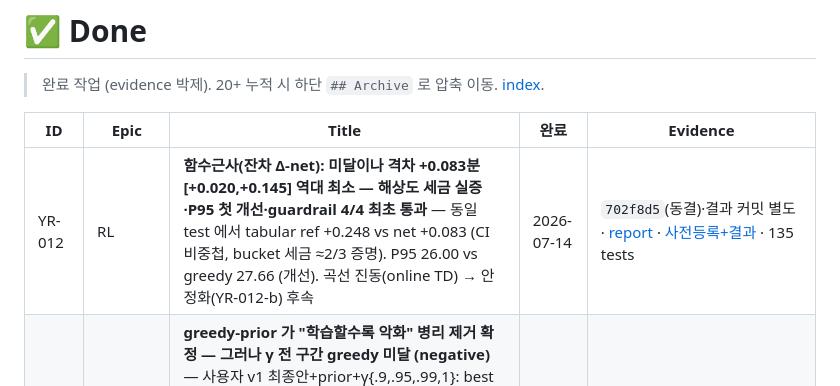
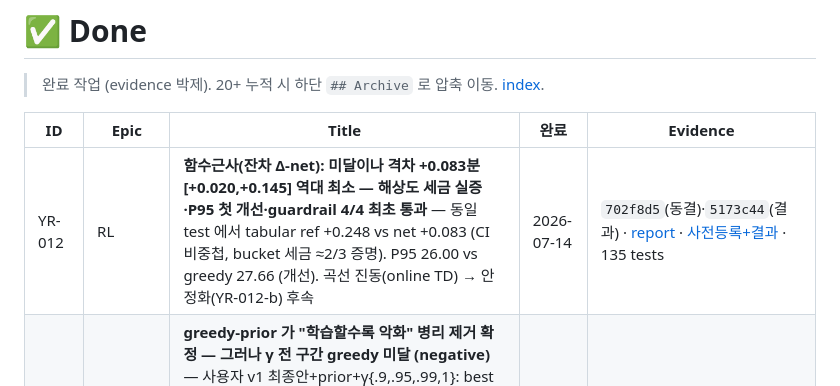
Before and after one commit to bbageon/port-schedule-optimization, a Markdown page: .claude/Dashboard/done.md, the part around the change. Rendered like a GitHub page.

Commit message:
board: YR-012 evidence 에 결과 커밋(5173c44) 박제
Co-Authored-By: Claude Opus 4.8 (1M context) <noreply@anthropic.com>

```diff
--- a/.claude/Dashboard/done.md
+++ b/.claude/Dashboard/done.md
@@ -4,7 +4,7 @@
 
 | ID | Epic | Title | 완료 | Evidence |
 |---|---|---|---|---|
-| YR-012 | RL | **함수근사(잔차 Δ-net): 미달이나 격차 +0.083분 [+0.020,+0.145] 역대 최소 — 해상도 세금 실증·P95 첫 개선·guardrail 4/4 최초 통과** — 동일 test 에서 tabular ref +0.248 vs net +0.083 (CI 비중첩, bucket 세금 ≈2/3 증명). P95 26.00 vs greedy 27.66 (개선). 곡선 진동(online TD) → 안정화(YR-012-b) 후속 | 2026-07-14 | `702f8d5`(동결)·결과 커밋 별도 · [report](../../outputs/reports/residual_delta_hjnc/delta_net_report.md) · [사전등록+결과](../docs/strategy-history/2026-07-14-YR-012-residual-delta-net-prereg.md) · 135 tests |
+| YR-012 | RL | **함수근사(잔차 Δ-net): 미달이나 격차 +0.083분 [+0.020,+0.145] 역대 최소 — 해상도 세금 실증·P95 첫 개선·guardrail 4/4 최초 통과** — 동일 test 에서 tabular ref +0.248 vs net +0.083 (CI 비중첩, bucket 세금 ≈2/3 증명). P95 26.00 vs greedy 27.66 (개선). 곡선 진동(online TD) → 안정화(YR-012-b) 후속 | 2026-07-14 | `702f8d5`(동결)·`5173c44`(결과) · [report](../../outputs/reports/residual_delta_hjnc/delta_net_report.md) · [사전등록+결과](../docs/strategy-history/2026-07-14-YR-012-residual-delta-net-prereg.md) · 135 tests |
 | YR-030-b | RL | **greedy-prior 가 "학습할수록 악화" 병리 제거 확정 — 그러나 γ 전 구간 greedy 미달 (negative)** — 사용자 v1 최종안+prior+γ{.9,.95,.99,1}: best γ0.95 +0.454분 [+0.345,+0.567] vs shortest-service, γ 축 소진 (차이≤0.073, CI 내). 곡선 방향 반전(ep50→ep2700 선택)·저입도 상태가 v1_rich 동급을 서명 -33%로. **초기화·할인·입도 3축 소진 → 잔여 용의자 = 대기열 맥락 결손 단독** (잔차학습 1순위 승격) | 2026-07-14 | `5f7fe45`(구현·사전등록)·`d11737f`(결과) · [report](../../outputs/reports/costq_v1final_hjnc/v1final_report.md) · [사전등록+결과](../docs/strategy-history/2026-07-14-YR-030-b-v1final-greedy-prior-prereg.md) · 119 tests |
 | YR-030-a | RL | **v1 상태 운영자 용어 적용 완료** — `YardState(work_phase, crane_area, waiting_truck_level, longest_wait_level, over_30min_truck_count)` 명명, 기존 tuple Q-key 호환 유지 | 2026-07-14 | `85701c5` · [code](../../src/yard_rl/envs/direct_job_env.py) · [전략](../docs/strategy-history/2026-07-13-YR-027-exp1-direct-job-cost-q.md) · 113 tests |
 | YR-030-c | RL | **잔차 Cost-Q: 미달이나 격차 역대 최소 +0.216분 [+0.149,+0.289] — 잔차 구조 유효 확정, 되돌림 조건 2회차 발동** — state_job arm 병리 없는 단조개선(격차 절반 축소), future 단독 키는 유해(학습할수록 악화 — aggregation bias). 미학습≡greedy 등가성·§8 반전예시 테스트로 계약 고정. tabular 한계 판정 → 함수근사(YR-012) 재논의 **승인 대기** | 2026-07-14 | `04104c8`(동결)·`56948b9`(결과) · [report](../../outputs/reports/costq_residual_hjnc/residual_report.md) · [사전등록+결과](../docs/strategy-history/2026-07-14-YR-030-c-residual-costq-prereg.md) |
```
